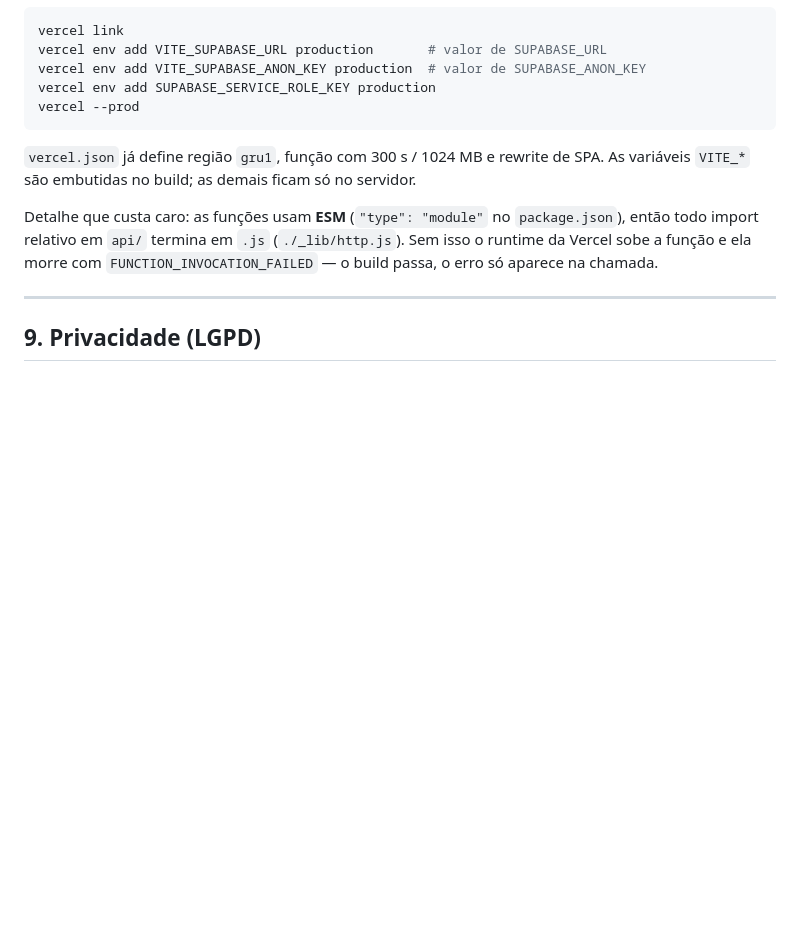
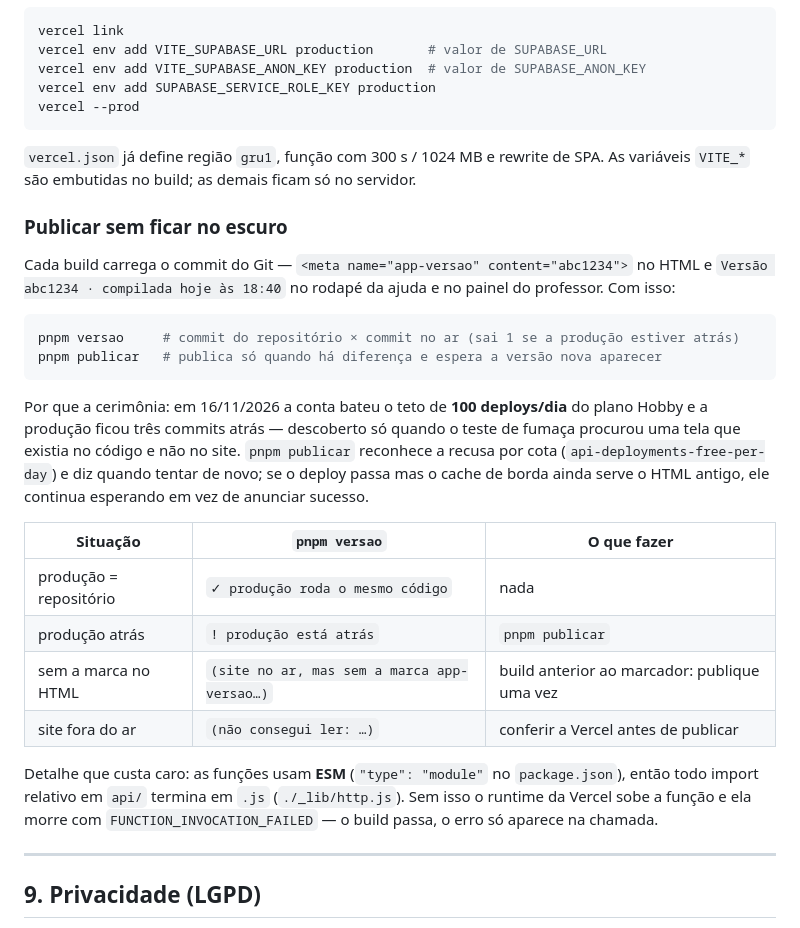
Before and after one commit to profmsouzaoficial/estatistica-biocientistas-avaliacao, a Markdown page: README.md, the part around the change. GitHub-like rendering; blank space fills up the shorter version.

Commit message:
Marca de versão no build: pnpm versao e pnpm publicar param de publicar às cegas

````diff
--- a/README.md
+++ b/README.md
@@ -671,6 +671,29 @@ vercel --prod
 `vercel.json` já define região `gru1`, função com 300 s / 1024 MB e rewrite de SPA. As variáveis
 `VITE_*` são embutidas no build; as demais ficam só no servidor.
 
+### Publicar sem ficar no escuro
+
+Cada build carrega o commit do Git — `<meta name="app-versao" content="abc1234">` no HTML e
+`Versão abc1234 · compilada hoje às 18:40` no rodapé da ajuda e no painel do professor. Com isso:
+
+```bash
+pnpm versao     # commit do repositório × commit no ar (sai 1 se a produção estiver atrás)
+pnpm publicar   # publica só quando há diferença e espera a versão nova aparecer
+```
+
+Por que a cerimônia: em 16/11/2026 a conta bateu o teto de **100 deploys/dia** do plano Hobby e a
+produção ficou três commits atrás — descoberto só quando o teste de fumaça procurou uma tela que
+existia no código e não no site. `pnpm publicar` reconhece a recusa por cota
+(`api-deployments-free-per-day`) e diz quando tentar de novo; se o deploy passa mas o cache de borda
+ainda serve o HTML antigo, ele continua esperando em vez de anunciar sucesso.
+
+| Situação | `pnpm versao` | O que fazer |
+|---|---|---|
+| produção = repositório | `✓ produção roda o mesmo código` | nada |
+| produção atrás | `! produção está atrás` | `pnpm publicar` |
+| sem a marca no HTML | `(site no ar, mas sem a marca app-versao…)` | build anterior ao marcador: publique uma vez |
+| site fora do ar | `(não consegui ler: …)` | conferir a Vercel antes de publicar |
+
 Detalhe que custa caro: as funções usam **ESM** (`"type": "module"` no `package.json`), então todo
 import relativo em `api/` termina em `.js` (`./_lib/http.js`). Sem isso o runtime da Vercel sobe a
 função e ela morre com `FUNCTION_INVOCATION_FAILED` — o build passa, o erro só aparece na chamada.
````
Also changed, not shown: docs/operacao.md (+26 -0 lines), docs/img/aluno-avaliacao.png, 11 other files.
